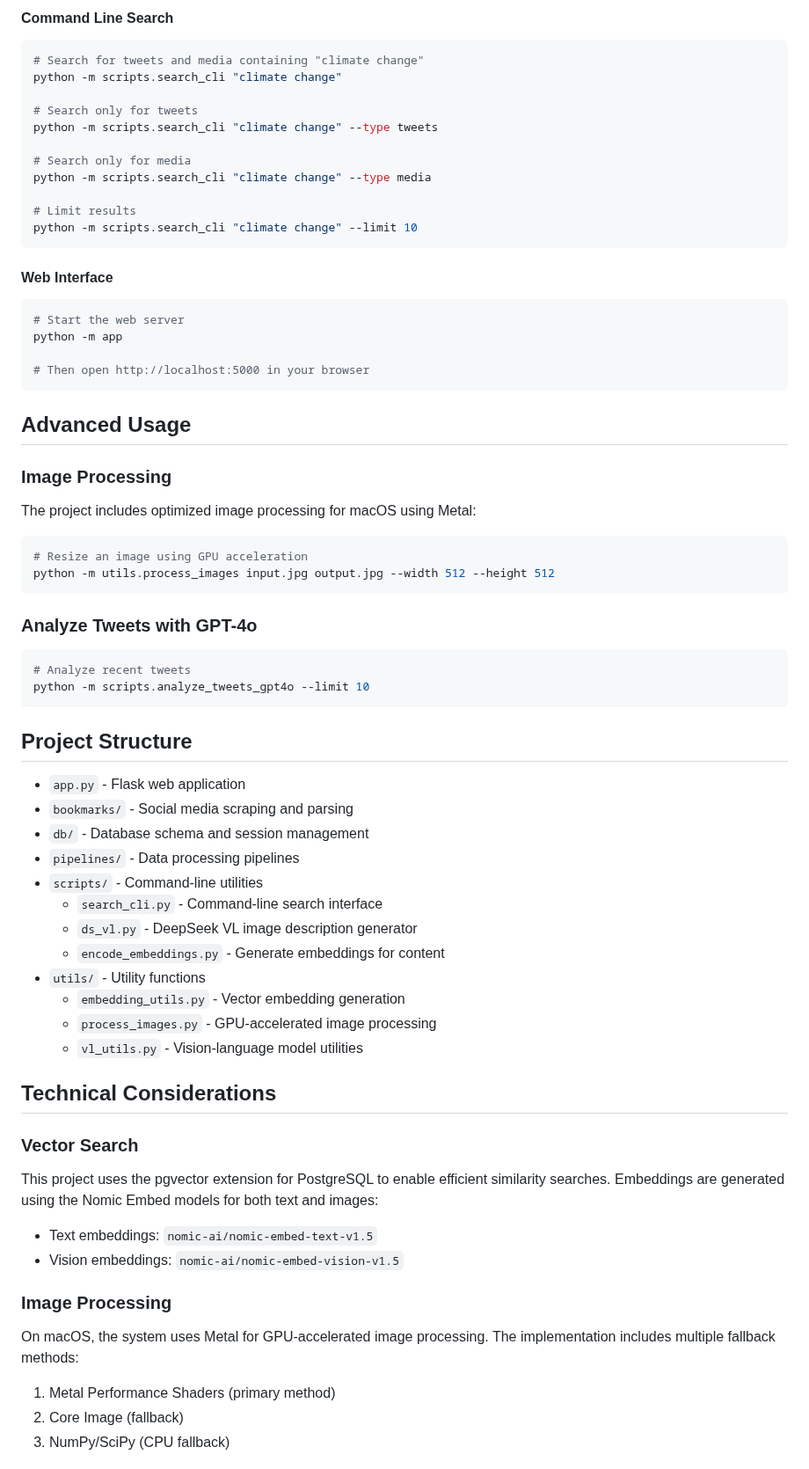
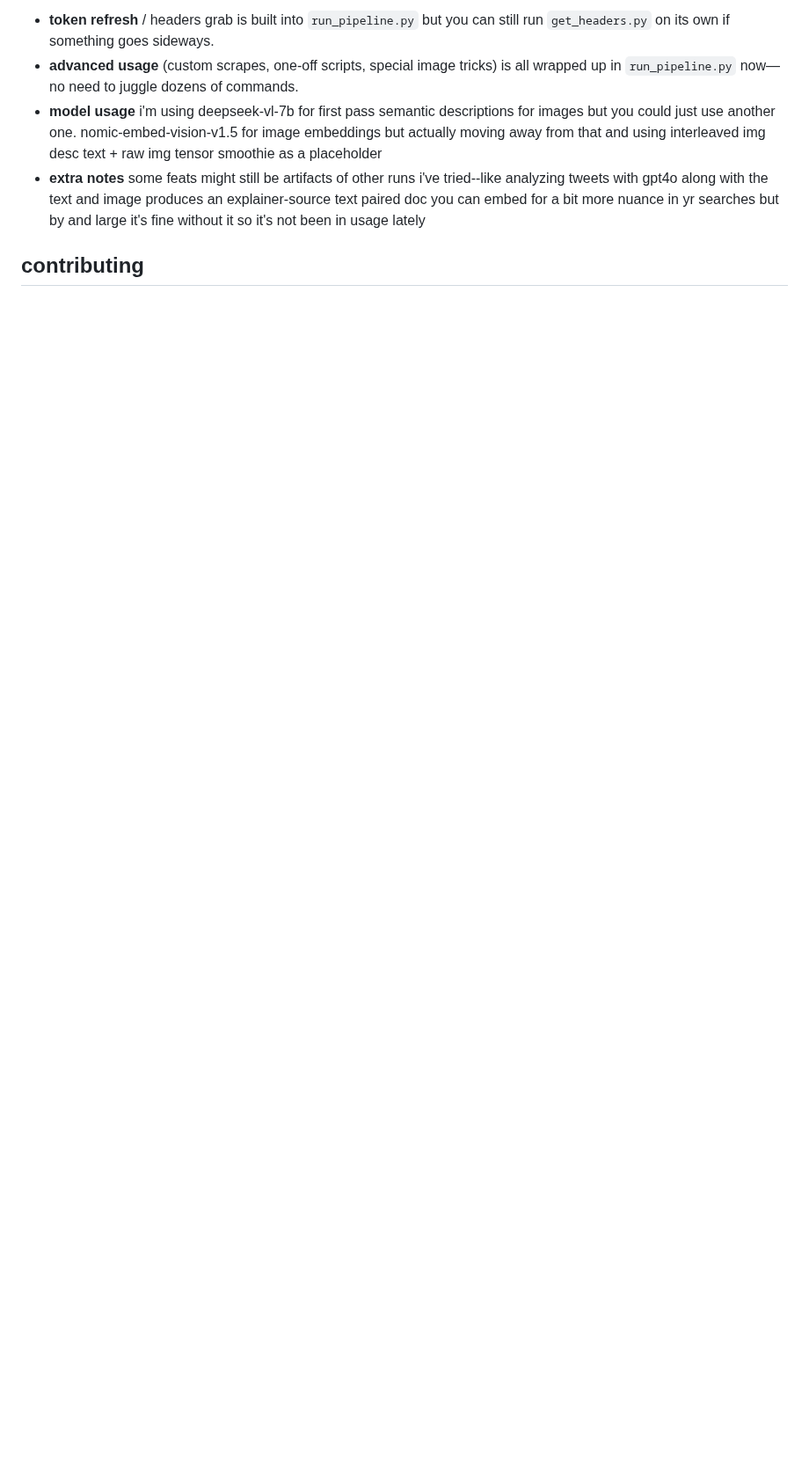
Before and after one commit to yerbymatey/untitled-project-1, a Markdown page: README.md, the part around one of its changes. Shown at 88% size. Drawn GitHub-style; blank space fills up the shorter version.

````diff
--- a/README.md
+++ b/README.md
@@ -67,76 +80,8 @@ python -m scripts.ds_vl
 
-#### Command Line Search
+- **token refresh** / headers grab is built into `run_pipeline.py` but you can still run `get_headers.py` on its own if something goes sideways.
+- **advanced usage** (custom scrapes, one-off scripts, special image tricks) is all wrapped up in `run_pipeline.py` now—no need to juggle dozens of commands.
+- **model usage** i'm using deepseek-vl-7b for first pass semantic descriptions for images but you could just use another one. nomic-embed-vision-v1.5 for image embeddings but actually moving away from that and using interleaved img desc text + raw img tensor smoothie as a placeholder
+- **extra notes** some feats might still be artifacts of other runs i've tried--like analyzing tweets with gpt4o along with the text and image produces an explainer-source text paired doc you can embed for a bit more nuance in yr searches but by and large it's fine without it so it's not been in usage lately
 
-```bash
-# Search for tweets and media containing "climate change"
-python -m scripts.search_cli "climate change"
+## contributing
 
-# Search only for tweets
-python -m scripts.search_cli "climate change" --type tweets
-
-# Search only for media
-python -m scripts.search_cli "climate change" --type media
-
-# Limit results
-python -m scripts.search_cli "climate change" --limit 10
-```
-
-#### Web Interface
-
-```bash
-# Start the web server
-python -m app
-
-# Then open http://localhost:5000 in your browser
-```
-
-## Advanced Usage
-
-### Image Processing
-
-The project includes optimized image processing for macOS using Metal:
-
-```bash
-# Resize an image using GPU acceleration
-python -m utils.process_images input.jpg output.jpg --width 512 --height 512
-```
-
-### Analyze Tweets with GPT-4o
-
-```bash
-# Analyze recent tweets
-python -m scripts.analyze_tweets_gpt4o --limit 10
-```
-
-## Project Structure
-
-- `app.py` - Flask web application
-- `bookmarks/` - Social media scraping and parsing
-- `db/` - Database schema and session management
-- `pipelines/` - Data processing pipelines
-- `scripts/` - Command-line utilities
-  - `search_cli.py` - Command-line search interface
-  - `ds_vl.py` - DeepSeek VL image description generator
-  - `encode_embeddings.py` - Generate embeddings for content
-- `utils/` - Utility functions
-  - `embedding_utils.py` - Vector embedding generation
-  - `process_images.py` - GPU-accelerated image processing
-  - `vl_utils.py` - Vision-language model utilities
-
-## Technical Considerations
-
-### Vector Search
-
-This project uses the pgvector extension for PostgreSQL to enable efficient similarity searches. Embeddings are generated using the Nomic Embed models for both text and images:
-
-- Text embeddings: `nomic-ai/nomic-embed-text-v1.5`
-- Vision embeddings: `nomic-ai/nomic-embed-vision-v1.5`
-
-### Image Processing
-
-On macOS, the system uses Metal for GPU-accelerated image processing. The implementation includes multiple fallback methods:
-
-1. Metal Performance Shaders (primary method)
-2. Core Image (fallback)
-3. NumPy/SciPy (CPU fallback)
-
````
Also changed, not shown: other parts of README.md (+50 -55 lines).
